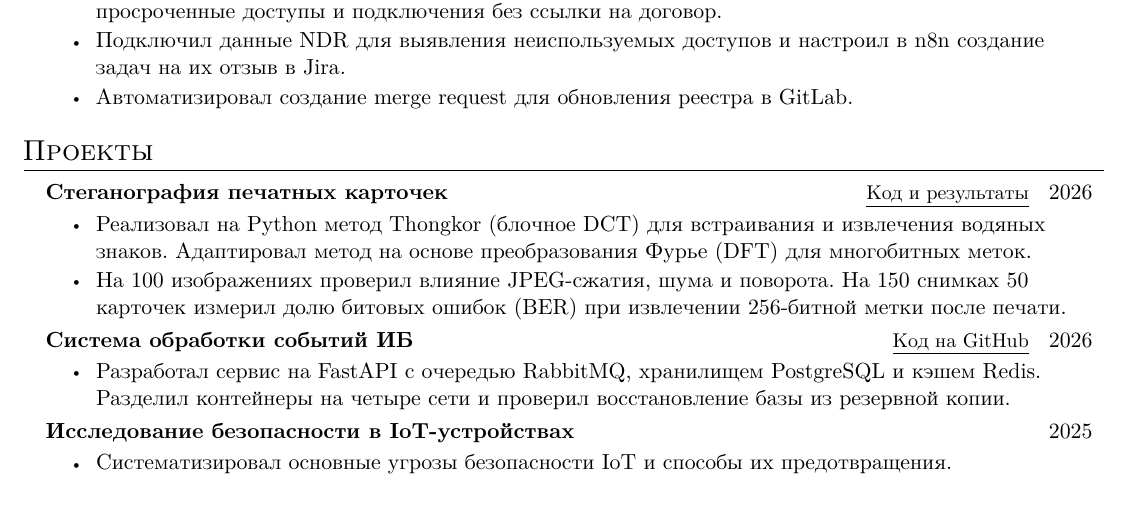
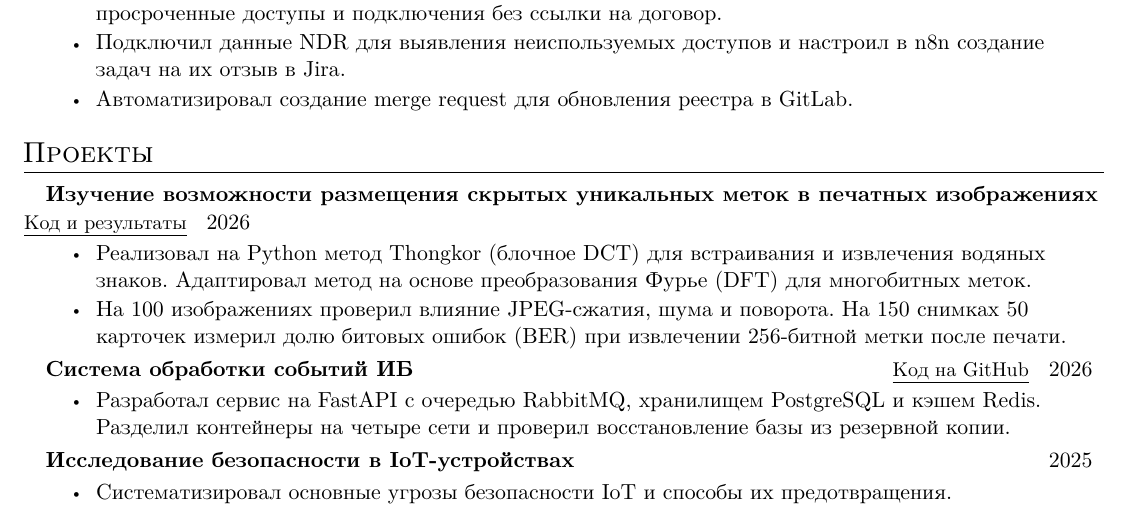
Before and after one commit to yalkar/resume, a LaTeX document (Dmitrich.tex): part of the page, cut so that both start at the same text. Compiled offline with XeLaTeX.

Commit message:
Update Dmitrich.tex

```diff
--- a/Dmitrich.tex
+++ b/Dmitrich.tex
@@ -81,7 +81,7 @@
 \end{itemize}
 
 \cvsection{Проекты}
-\entry{Стеганография печатных карточек}
+\entry{Изучение возможности размещения скрытых уникальных меток в печатных изображениях}
   {\small\linktext{https://github.com/yalkar/watermark-method-stage8}{Код и результаты}\quad\normalsize 2026}
 \begin{itemize}
   \item Реализовал на Python метод Thongkor (блочное DCT) для встраивания и извлечения
```
